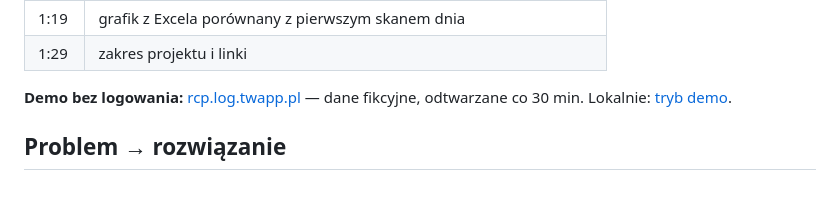
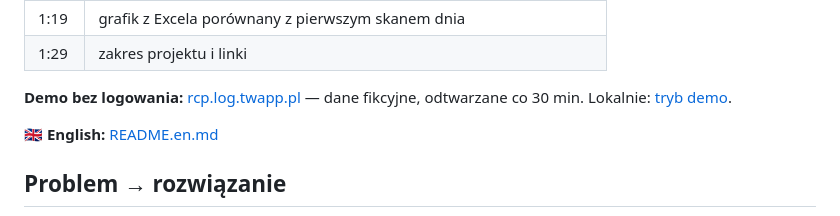
Before and after one commit to TomaszWu14/rcp-log-public, a Markdown page: README.md, the part around the change. Rendered like a GitHub page; blank space fills up the shorter version.

```diff
--- a/README.md
+++ b/README.md
@@ -24,6 +24,8 @@ widzi obsadę na żywo, alert przekroczonej przerwy, korekty i porównanie grafi
 | 1:29 | zakres projektu i linki |
 
 **Demo bez logowania:** [rcp.log.twapp.pl](https://rcp.log.twapp.pl) — dane fikcyjne, odtwarzane co 30 min. Lokalnie: [tryb demo](#tryb-demo).
+
+🇬🇧 **English:** [README.en.md](README.en.md)
 
 ## Problem → rozwiązanie
 
```
Also changed, not shown: README.en.md (added, +119 -0 lines).
